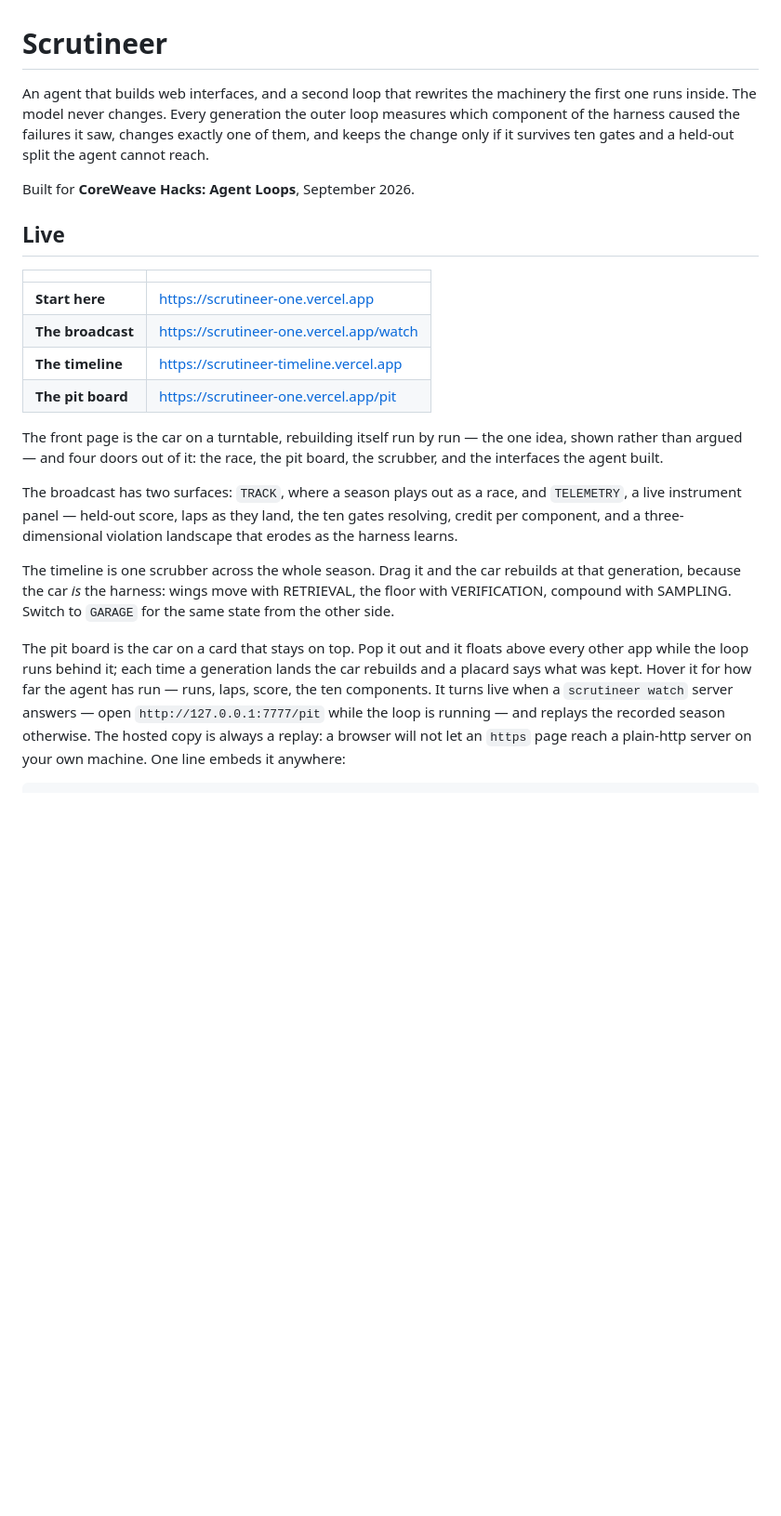
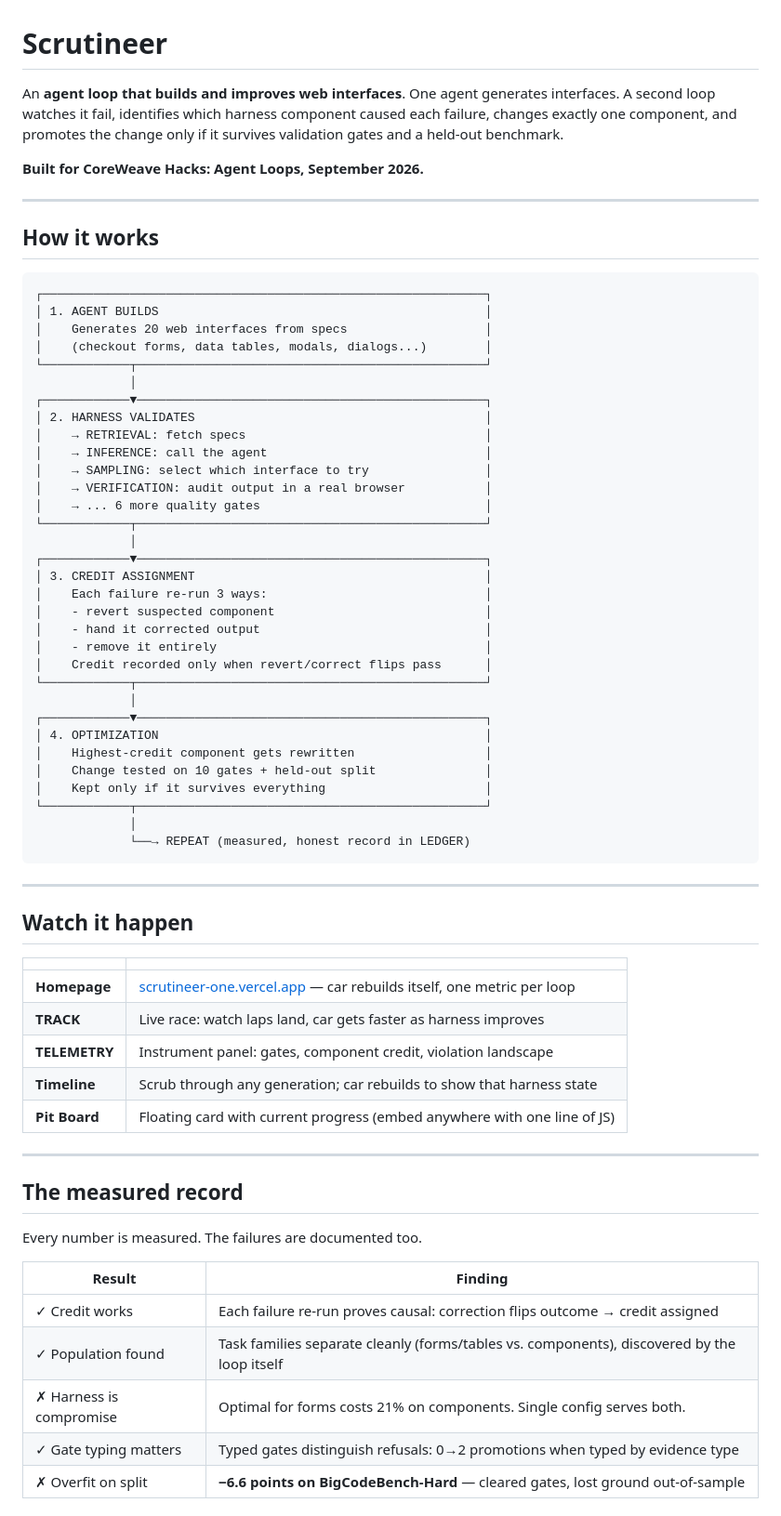
Before and after one commit to PranavAchar01/CoreWeave-Hacks-2026, a Markdown page: README.md, the part around one of its changes. Shown at 93% size. GitHub-like rendering; blank space fills up the shorter version.

````diff
--- a/README.md
+++ b/README.md
@@ -1,38 +1,71 @@
 # Scrutineer
 
-An agent that builds web interfaces, and a second loop that rewrites the machinery the first one
-runs inside. The model never changes. Every generation the outer loop measures which component of
-the harness caused the failures it saw, changes exactly one of them, and keeps the change only if
-it survives ten gates and a held-out split the agent cannot reach.
+An **agent loop that builds and improves web interfaces**. One agent generates interfaces. A second loop watches it fail, identifies which harness component caused each failure, changes exactly one component, and promotes the change only if it survives validation gates and a held-out benchmark.
 
-Built for **CoreWeave Hacks: Agent Loops**, September 2026.
+**Built for CoreWeave Hacks: Agent Loops, September 2026.**
 
-## Live
+---
+
+## How it works
+
+```
+┌─────────────────────────────────────────────────────────────┐
+│ 1. AGENT BUILDS                                             │
+│    Generates 20 web interfaces from specs                   │
+│    (checkout forms, data tables, modals, dialogs...)        │
+└────────────┬────────────────────────────────────────────────┘
+             │
+┌────────────▼────────────────────────────────────────────────┐
+│ 2. HARNESS VALIDATES                                        │
+│    → RETRIEVAL: fetch specs                                 │
+│    → INFERENCE: call the agent                              │
+│    → SAMPLING: select which interface to try                │
+│    → VERIFICATION: audit output in a real browser           │
+│    → ... 6 more quality gates                               │
+└────────────┬────────────────────────────────────────────────┘
+             │
+┌────────────▼────────────────────────────────────────────────┐
+│ 3. CREDIT ASSIGNMENT                                        │
+│    Each failure re-run 3 ways:                              │
+│    - revert suspected component                             │
+│    - hand it corrected output                               │
+│    - remove it entirely                                     │
+│    Credit recorded only when revert/correct flips pass      │
+└────────────┬────────────────────────────────────────────────┘
+             │
+┌────────────▼────────────────────────────────────────────────┐
+│ 4. OPTIMIZATION                                             │
+│    Highest-credit component gets rewritten                  │
+│    Change tested on 10 gates + held-out split               │
+│    Kept only if it survives everything                      │
+└────────────┬────────────────────────────────────────────────┘
+             │
+             └──→ REPEAT (measured, honest record in LEDGER)
+```
+
+---
+
+## Watch it happen
 
 | | |
 |---|---|
-| **Start here** | https://scrutineer-one.vercel.app |
-| **The broadcast** | https://scrutineer-one.vercel.app/watch |
-| **The timeline** | https://scrutineer-timeline.vercel.app |
-| **The pit board** | https://scrutineer-one.vercel.app/pit |
+| **Homepage** | [scrutineer-one.vercel.app](https://scrutineer-one.vercel.app) — car rebuilds itself, one metric per loop |
+| **TRACK** | Live race: watch laps land, car gets faster as harness improves |
+| **TELEMETRY** | Instrument panel: gates, component credit, violation landscape |
+| **Timeline** | Scrub through any generation; car rebuilds to show that harness state |
+| **Pit Board** | Floating card with current progress (embed anywhere with one line of JS) |
 
-The front page is the car on a turntable, rebuilding itself run by run — the one idea, shown
-rather than argued — and four doors out of it: the race, the pit board, the scrubber, and the
-interfaces the agent built.
+---
 
-The broadcast has two surfaces: `TRACK`, where a season plays out as a race, and `TELEMETRY`, a
-live instrument panel — held-out score, laps as they land, the ten gates resolving, credit per
-component, and a three-dimensional violation landscape that erodes as the harness learns.
+## The measured record
 
-The timeline is one scrubber across the whole season. Drag it and the car rebuilds at that
-generation, because the car *is* the harness: wings move with RETRIEVAL, the floor with
-VERIFICATION, compound with SAMPLING. Switch to `GARAGE` for the same state from the other side.
+Every number is measured. The failures are documented too.
 
-The pit board is the car on a card that stays on top. Pop it out and it floats above every other
-app while the loop runs behind it; each time a generation lands the car rebuilds and a placard says
-what was kept. Hover it for how far the agent has run — runs, laps, score, the ten components. It
-turns live when a `scrutineer watch` server answers — open `http://127.0.0.1:7777/pit` while the
-loop is running — and replays the recorded season otherwise. The hosted copy is always a replay: a
-browser will not let an `https` page reach a plain-http server on your own machine. One line embeds
-it anywhere:
+| Result | Finding |
+|--------|---------|
+| ✓ Credit works | Each failure re-run proves causal: correction flips outcome → credit assigned |
+| ✓ Population found | Task families separate cleanly (forms/tables vs. components), discovered by the loop itself |
+| ✗ Harness is compromise | Optimal for forms costs 21% on components. Single config serves both. |
+| ✓ Gate typing matters | Typed gates distinguish refusals: 0→2 promotions when typed by evidence type |
+| ✗ Overfit on split | **−6.6 points on BigCodeBench-Hard** — cleared gates, lost ground out-of-sample |
 
````
Also changed, not shown: other parts of README.md (+67 -67 lines).
